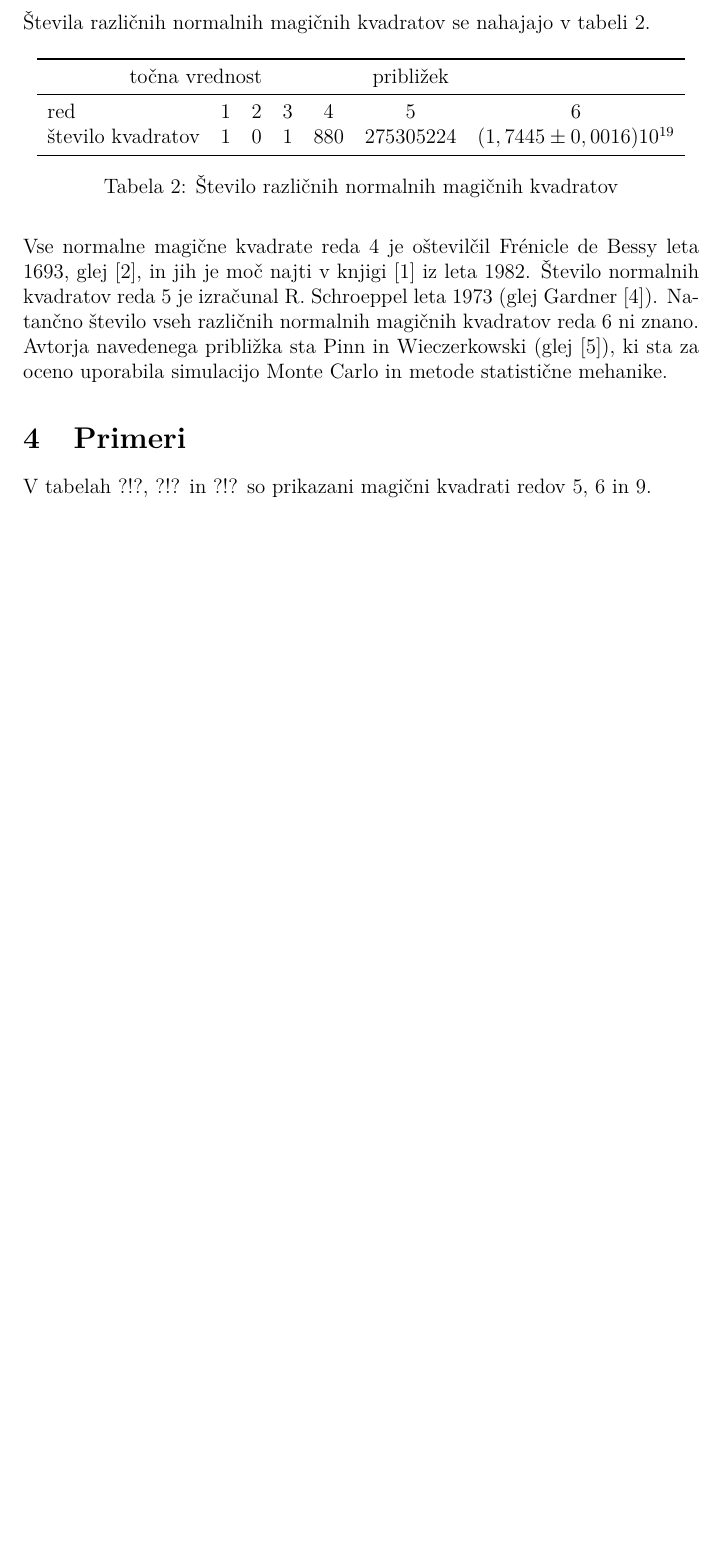
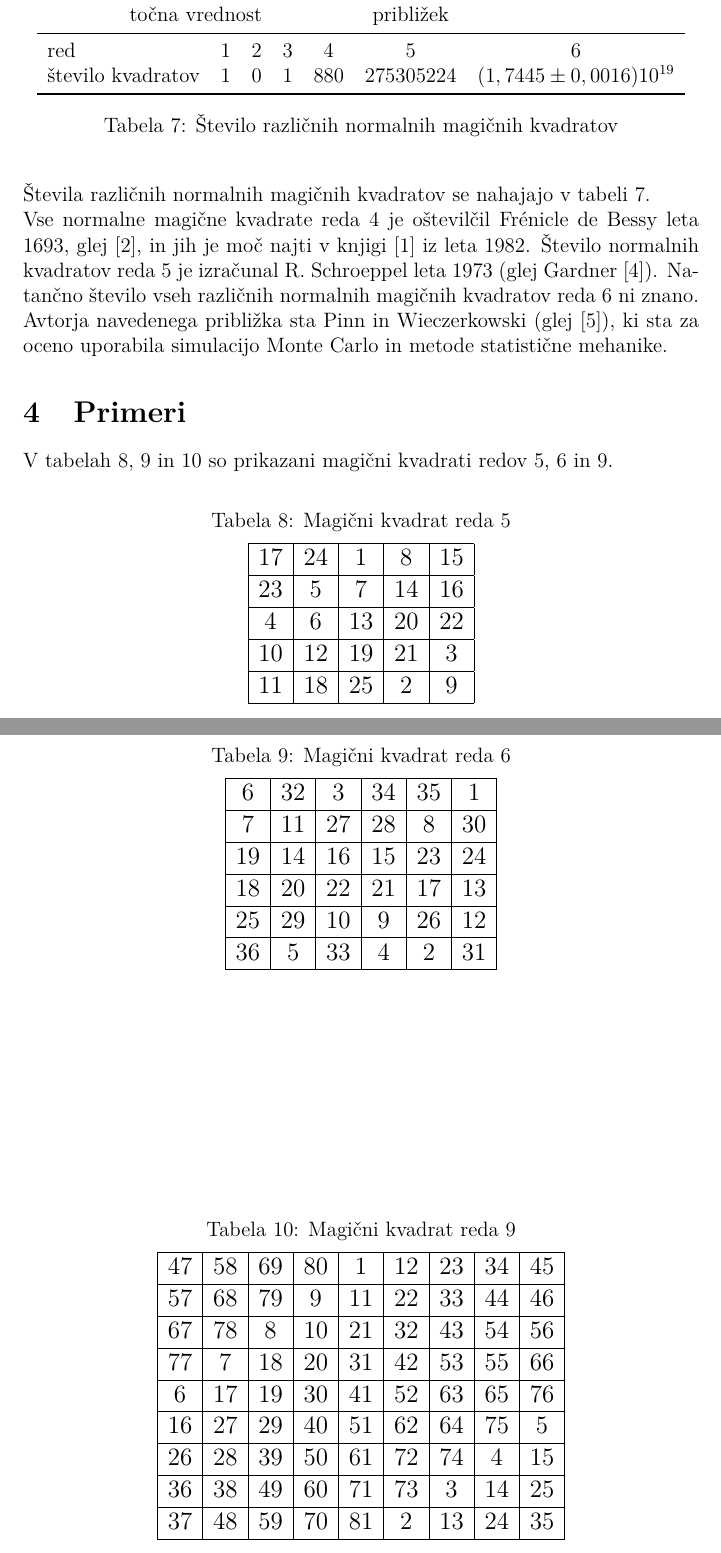
Before and after one commit to KlaraPrijatelj/racunalniski-praktikum, a LaTeX document (07-magicni-kvadrati/magic.tex): part of page 5 of 6 before the commit and two parts of pages 6 and 7 of 8 after it, the two joined at a grey line, cut so that both start at the same text, the shorter picture padded with empty space. Compiled offline with pdfLaTeX.

Commit message:
dokončane vaje

```diff
--- a/07-magicni-kvadrati/magic.tex
+++ b/07-magicni-kvadrati/magic.tex
@@ -326,37 +346,46 @@ sta za oceno uporabila simulacijo Monte Carlo in metode statistične mehanike.
 
 \section{Primeri}
 
-V tabelah ?!?, ?!? in ?!? so prikazani
+V tabelah \ref{table:mag5}, \ref{table:mag6} in \ref{table:mag9} so prikazani
 magični kvadrati redov 5, 6 in 9.
 
 % - napis nad tabelo: Magični kvadrat reda 5
 % - oznaka: table:mag5
-%   17 & 24 &  1 &  8 & 15 \\\hline
-%   23 &  5 &  7 & 14 & 16 \\\hline
-%    4 &  6 & 13 & 20 & 22 \\\hline
-%   10 & 12 & 19 & 21 &  3 \\\hline
-%   11 & 18 & 25 &  2 &  9 \\\hline
 
+\begin{magic}{Magični kvadrat reda 5}{table:mag5}{5}
+   17 & 24 &  1 &  8 & 15 \\\hline
+   23 &  5 &  7 & 14 & 16 \\\hline
+    4 &  6 & 13 & 20 & 22 \\\hline
+   10 & 12 & 19 & 21 &  3 \\\hline
+   11 & 18 & 25 &  2 &  9 \\\hline
+
+\end{magic}
 % - napis nad tabelo: Magični kvadrat reda 6
 % - oznaka: table:mag6
-%    6 & 32 &  3 & 34 & 35 &  1 \\\hline
-%    7 & 11 & 27 & 28 &  8 & 30 \\\hline
-%   19 & 14 & 16 & 15 & 23 & 24 \\\hline
-%   18 & 20 & 22 & 21 & 17 & 13 \\\hline
-%   25 & 29 & 10 &  9 & 26 & 12 \\\hline
-%   36 &  5 & 33 &  4 &  2 & 31 \\\hline
+
+\begin{magic}{Magični kvadrat reda 6}{table:mag6}{6}
+    6 & 32 &  3 & 34 & 35 &  1 \\\hline
+    7 & 11 & 27 & 28 &  8 & 30 \\\hline
+   19 & 14 & 16 & 15 & 23 & 24 \\\hline
+   18 & 20 & 22 & 21 & 17 & 13 \\\hline
+   25 & 29 & 10 &  9 & 26 & 12 \\\hline
+   36 &  5 & 33 &  4 &  2 & 31 \\\hline
+\end{magic}
 
 % - napis nad tabelo: Magični kvadrat reda 9
 % - oznaka: table:mag9
-%   47 & 58 & 69 & 80 &  1 & 12 & 23 & 34 & 45 \\\hline
-%   57 & 68 & 79 &  9 & 11 & 22 & 33 & 44 & 46 \\\hline
-%   67 & 78 &  8 & 10 & 21 & 32 & 43 & 54 & 56 \\\hline
-%   77 &  7 & 18 & 20 & 31 & 42 & 53 & 55 & 66 \\\hline
-%    6 & 17 & 19 & 30 & 41 & 52 & 63 & 65 & 76 \\\hline
-%   16 & 27 & 29 & 40 & 51 & 62 & 64 & 75 &  5 \\\hline
-%   26 & 28 & 39 & 50 & 61 & 72 & 74 &  4 & 15 \\\hline
-%   36 & 38 & 49 & 60 & 71 & 73 &  3 & 14 & 25 \\\hline
-%   37 & 48 & 59 & 70 & 81 &  2 & 13 & 24 & 35 \\\hline
+
+\begin{magic}{Magični kvadrat reda 9}{table:mag9}{9}
+   47 & 58 & 69 & 80 &  1 & 12 & 23 & 34 & 45 \\\hline
+   57 & 68 & 79 &  9 & 11 & 22 & 33 & 44 & 46 \\\hline
+   67 & 78 &  8 & 10 & 21 & 32 & 43 & 54 & 56 \\\hline
+   77 &  7 & 18 & 20 & 31 & 42 & 53 & 55 & 66 \\\hline
+    6 & 17 & 19 & 30 & 41 & 52 & 63 & 65 & 76 \\\hline
+   16 & 27 & 29 & 40 & 51 & 62 & 64 & 75 &  5 \\\hline
+   26 & 28 & 39 & 50 & 61 & 72 & 74 &  4 & 15 \\\hline
+   36 & 38 & 49 & 60 & 71 & 73 &  3 & 14 & 25 \\\hline
+   37 & 48 & 59 & 70 & 81 &  2 & 13 & 24 & 35 \\\hline
+\end{magic}
 
 %%%%%%%%%%%%%%%%%%%%%%%%%%%%%%%%%%%%%%%%%%%%%%%%%%%%%%%%%%%%%%%%%%%%%%%%
 
```
Also changed, not shown: 07-magicni-kvadrati/magic.tex (84 more changed lines), 1 other file.
